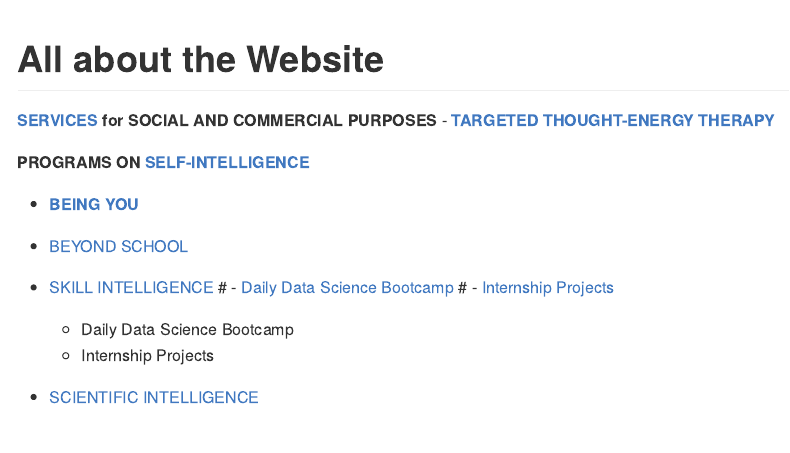
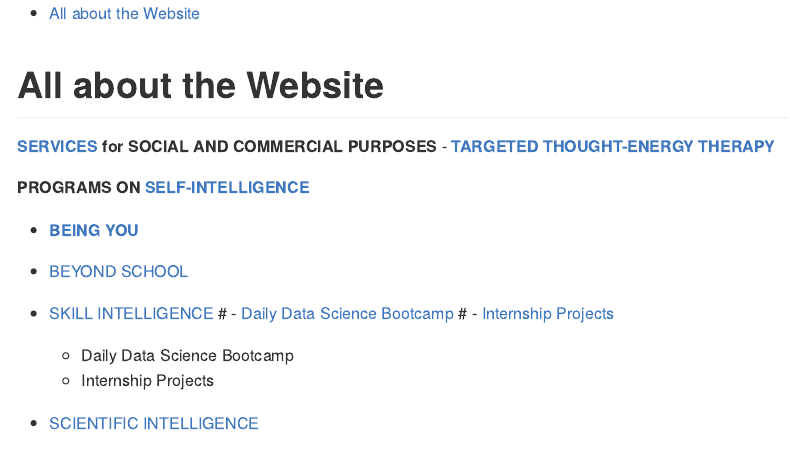
Before and after one commit to IntellSci/intellsci, an R Markdown document (index_github.Rmd): the page in a window 1100 px wide, from its top. Rendered offline with R 4.5, knitr and Pandoc, with nearby package versions.

Commit message:
Update index_github.Rmd

```diff
--- a/index_github.Rmd
+++ b/index_github.Rmd
@@ -9,7 +9,7 @@ output:
   #slidy_presentation:
  # ioslides_presentation:
   #  theme: darkly
- #   toc: true
+    toc: true
  #    toc_float: true
 
 ---
```
